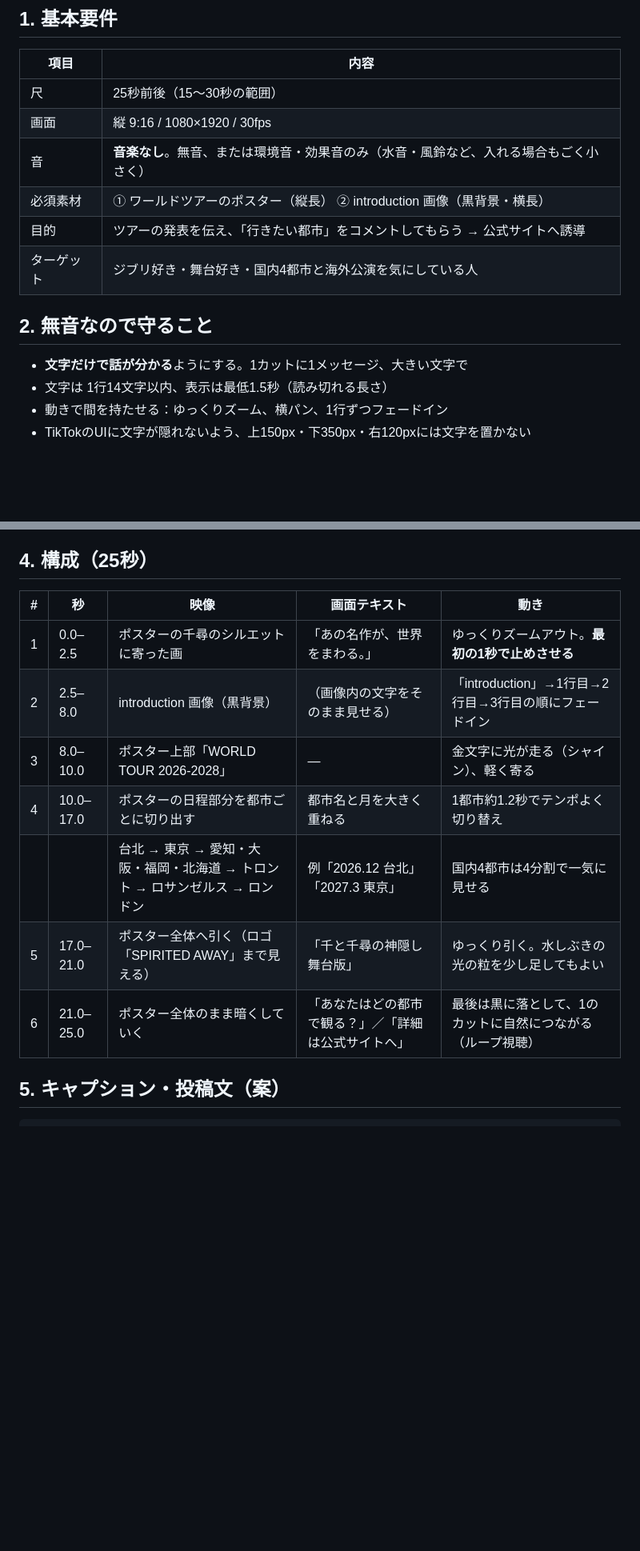
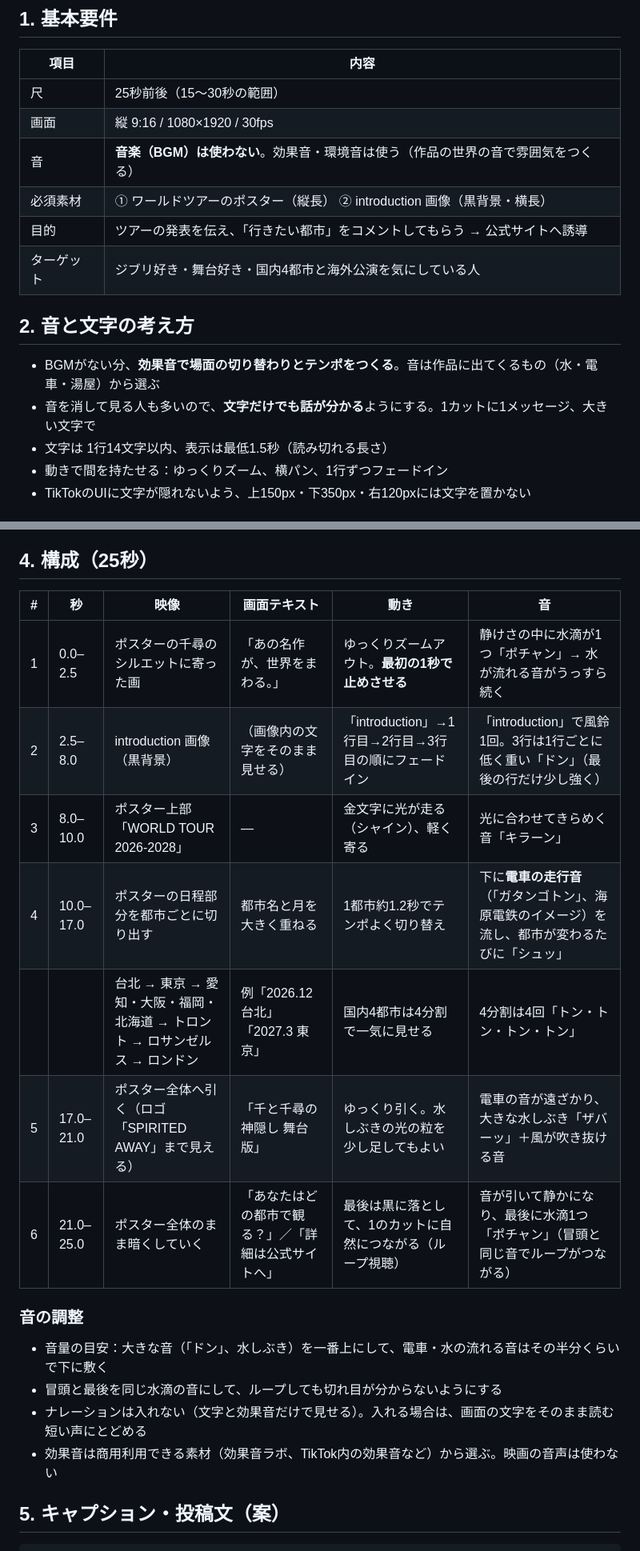
Before and after one commit to gongakoronda825-hub/-, a Markdown page: spirited-away-video/README.md, 2 parts joined by grey strips. Shown at 80% size. Drawn GitHub-style; blank space fills up the shorter version.

Commit message:
動画の要件定義に効果音の設計を追加（BGMなし・効果音あり）
Co-Authored-By: Claude Opus 5.5 <noreply@anthropic.com>
Claude-Session: https://claude.ai/code/session_013NyGapQpP2wLsEEFiyBtLx

```diff
--- a/spirited-away-video/README.md
+++ b/spirited-away-video/README.md
@@ -8,14 +8,15 @@
 |---|---|
 | 尺 | 25秒前後（15〜30秒の範囲） |
 | 画面 | 縦 9:16 / 1080×1920 / 30fps |
-| 音 | **音楽なし**。無音、または環境音・効果音のみ（水音・風鈴など、入れる場合もごく小さく） |
+| 音 | **音楽（BGM）は使わない**。効果音・環境音は使う（作品の世界の音で雰囲気をつくる） |
 | 必須素材 | ① ワールドツアーのポスター（縦長） ② introduction 画像（黒背景・横長） |
 | 目的 | ツアーの発表を伝え、「行きたい都市」をコメントしてもらう → 公式サイトへ誘導 |
 | ターゲット | ジブリ好き・舞台好き・国内4都市と海外公演を気にしている人 |
 
-## 2. 無音なので守ること
+## 2. 音と文字の考え方
 
-- **文字だけで話が分かる**ようにする。1カットに1メッセージ、大きい文字で
+- BGMがない分、**効果音で場面の切り替わりとテンポをつくる**。音は作品に出てくるもの（水・電車・湯屋）から選ぶ
+- 音を消して見る人も多いので、**文字だけでも話が分かる**ようにする。1カットに1メッセージ、大きい文字で
 - 文字は 1行14文字以内、表示は最低1.5秒（読み切れる長さ）
 - 動きで間を持たせる：ゆっくりズーム、横パン、1行ずつフェードイン
 - TikTokのUIに文字が隠れないよう、上150px・下350px・右120pxには文字を置かない
@@ -29,15 +30,21 @@
 
 ## 4. 構成（25秒）
 
-| # | 秒 | 映像 | 画面テキスト | 動き |
-|---|---|---|---|---|
-| 1 | 0.0–2.5 | ポスターの千尋のシルエットに寄った画 | 「あの名作が、世界をまわる。」 | ゆっくりズームアウト。**最初の1秒で止めさせる** |
-| 2 | 2.5–8.0 | introduction 画像（黒背景） | （画像内の文字をそのまま見せる） | 「introduction」→1行目→2行目→3行目の順にフェードイン |
-| 3 | 8.0–10.0 | ポスター上部「WORLD TOUR 2026-2028」 | ― | 金文字に光が走る（シャイン）、軽く寄る |
-| 4 | 10.0–17.0 | ポスターの日程部分を都市ごとに切り出す | 都市名と月を大きく重ねる | 1都市約1.2秒でテンポよく切り替え |
-|   |   | 台北 → 東京 → 愛知・大阪・福岡・北海道 → トロント → ロサンゼルス → ロンドン | 例「2026.12 台北」「2027.3 東京」 | 国内4都市は4分割で一気に見せる |
-| 5 | 17.0–21.0 | ポスター全体へ引く（ロゴ「SPIRITED AWAY」まで見える） | 「千と千尋の神隠し 舞台版」 | ゆっくり引く。水しぶきの光の粒を少し足してもよい |
-| 6 | 21.0–25.0 | ポスター全体のまま暗くしていく | 「あなたはどの都市で観る？」／「詳細は公式サイトへ」 | 最後は黒に落として、1のカットに自然につながる（ループ視聴） |
+| # | 秒 | 映像 | 画面テキスト | 動き | 音 |
+|---|---|---|---|---|---|
+| 1 | 0.0–2.5 | ポスターの千尋のシルエットに寄った画 | 「あの名作が、世界をまわる。」 | ゆっくりズームアウト。**最初の1秒で止めさせる** | 静けさの中に水滴が1つ「ポチャン」→ 水が流れる音がうっすら続く |
+| 2 | 2.5–8.0 | introduction 画像（黒背景） | （画像内の文字をそのまま見せる） | 「introduction」→1行目→2行目→3行目の順にフェードイン | 「introduction」で風鈴1回。3行は1行ごとに低く重い「ドン」（最後の行だけ少し強く） |
+| 3 | 8.0–10.0 | ポスター上部「WORLD TOUR 2026-2028」 | ― | 金文字に光が走る（シャイン）、軽く寄る | 光に合わせてきらめく音「キラーン」 |
+| 4 | 10.0–17.0 | ポスターの日程部分を都市ごとに切り出す | 都市名と月を大きく重ねる | 1都市約1.2秒でテンポよく切り替え | 下に**電車の走行音**（「ガタンゴトン」、海原電鉄のイメージ）を流し、都市が変わるたびに「シュッ」 |
+|   |   | 台北 → 東京 → 愛知・大阪・福岡・北海道 → トロント → ロサンゼルス → ロンドン | 例「2026.12 台北」「2027.3 東京」 | 国内4都市は4分割で一気に見せる | 4分割は4回「トン・トン・トン・トン」 |
+| 5 | 17.0–21.0 | ポスター全体へ引く（ロゴ「SPIRITED AWAY」まで見える） | 「千と千尋の神隠し 舞台版」 | ゆっくり引く。水しぶきの光の粒を少し足してもよい | 電車の音が遠ざかり、大きな水しぶき「ザバーッ」＋風が吹き抜ける音 |
+| 6 | 21.0–25.0 | ポスター全体のまま暗くしていく | 「あなたはどの都市で観る？」／「詳細は公式サイトへ」 | 最後は黒に落として、1のカットに自然につながる（ループ視聴） | 音が引いて静かになり、最後に水滴1つ「ポチャン」（冒頭と同じ音でループがつながる） |
+
+### 音の調整
+- 音量の目安：大きな音（「ドン」、水しぶき）を一番上にして、電車・水の流れる音はその半分くらいで下に敷く
+- 冒頭と最後を同じ水滴の音にして、ループしても切れ目が分からないようにする
+- ナレーションは入れない（文字と効果音だけで見せる）。入れる場合は、画面の文字をそのまま読む短い声にとどめる
+- 効果音は商用利用できる素材（効果音ラボ、TikTok内の効果音など）から選ぶ。映画の音声は使わない
 
 ## 5. キャプション・投稿文（案）
 
```
Also changed, not shown: other parts of spirited-away-video/README.md (+1 -1 lines).
